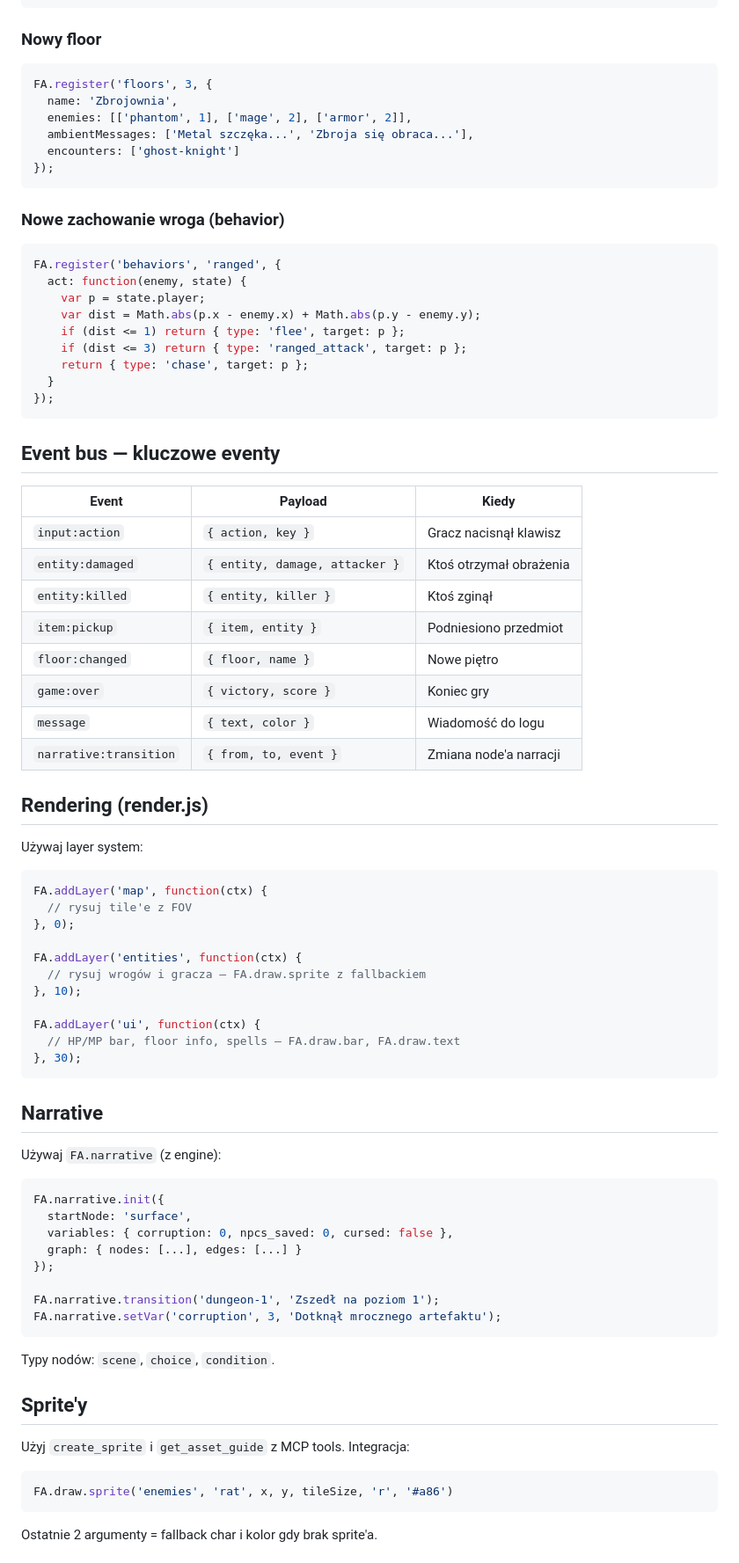
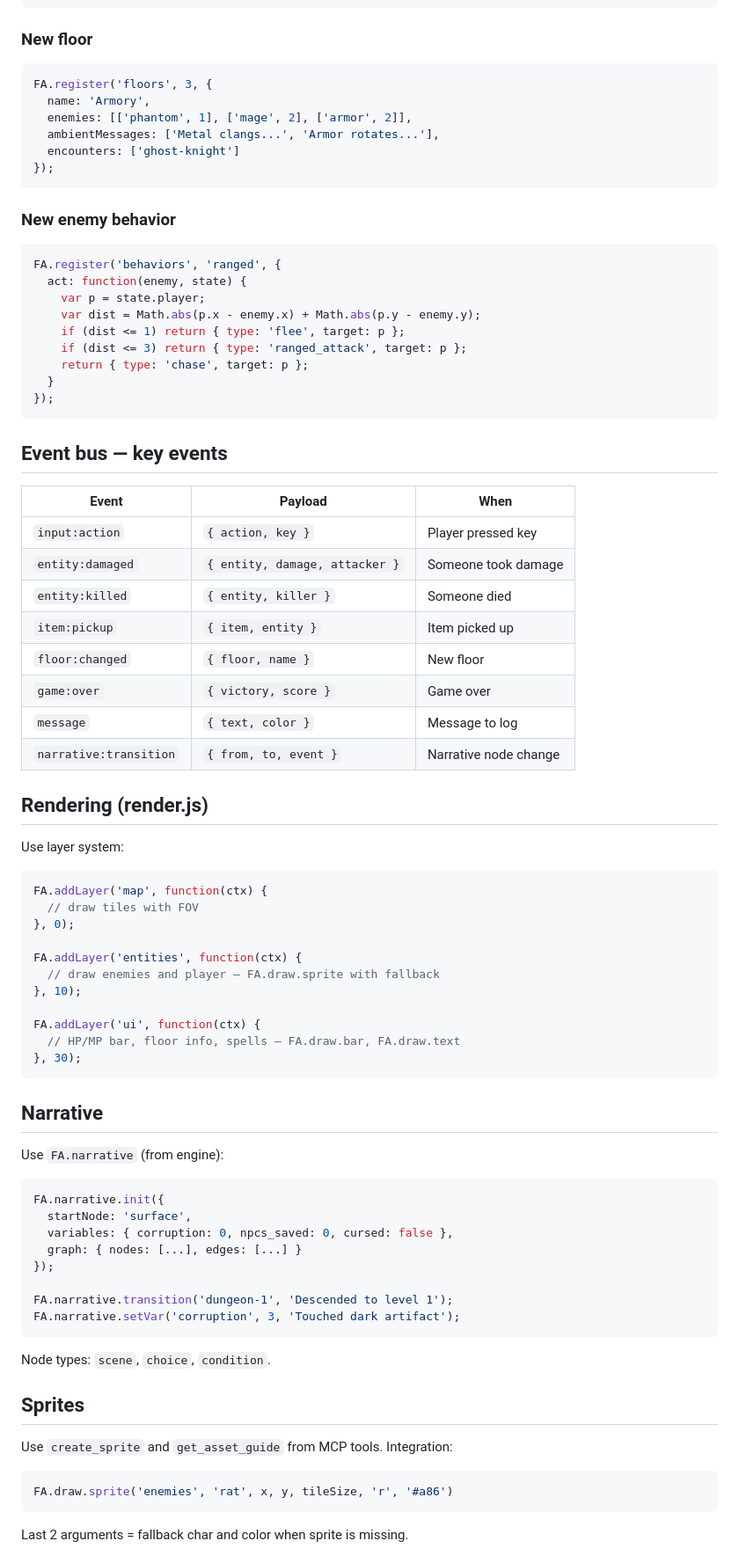
Before and after one commit to ForkArcade/game-template-roguelike, a Markdown page: _prompt.md, the part around one of its changes. Shown at 88% size. GitHub-like rendering.

````diff
--- a/_prompt.md
+++ b/_prompt.md
@@ -79,17 +79,17 @@ FA.register('items', 'fire_ring', {
 });
 ```
 
-### Nowy floor
+### New floor
 ```js
 FA.register('floors', 3, {
-  name: 'Zbrojownia',
+  name: 'Armory',
   enemies: [['phantom', 1], ['mage', 2], ['armor', 2]],
-  ambientMessages: ['Metal szczęka...', 'Zbroja się obraca...'],
+  ambientMessages: ['Metal clangs...', 'Armor rotates...'],
   encounters: ['ghost-knight']
 });
 ```
 
-### Nowe zachowanie wroga (behavior)
+### New enemy behavior
 ```js
 FA.register('behaviors', 'ranged', {
   act: function(enemy, state) {
@@ -102,29 +102,29 @@ FA.register('behaviors', 'ranged', {
 });
 ```
 
-## Event bus — kluczowe eventy
+## Event bus — key events
 
-| Event | Payload | Kiedy |
+| Event | Payload | When |
 |-------|---------|-------|
-| `input:action` | `{ action, key }` | Gracz nacisnął klawisz |
-| `entity:damaged` | `{ entity, damage, attacker }` | Ktoś otrzymał obrażenia |
-| `entity:killed` | `{ entity, killer }` | Ktoś zginął |
-| `item:pickup` | `{ item, entity }` | Podniesiono przedmiot |
-| `floor:changed` | `{ floor, name }` | Nowe piętro |
-| `game:over` | `{ victory, score }` | Koniec gry |
-| `message` | `{ text, color }` | Wiadomość do logu |
-| `narrative:transition` | `{ from, to, event }` | Zmiana node'a narracji |
+| `input:action` | `{ action, key }` | Player pressed key |
+| `entity:damaged` | `{ entity, damage, attacker }` | Someone took damage |
+| `entity:killed` | `{ entity, killer }` | Someone died |
+| `item:pickup` | `{ item, entity }` | Item picked up |
+| `floor:changed` | `{ floor, name }` | New floor |
+| `game:over` | `{ victory, score }` | Game over |
+| `message` | `{ text, color }` | Message to log |
+| `narrative:transition` | `{ from, to, event }` | Narrative node change |
 
 ## Rendering (render.js)
 
-Używaj layer system:
+Use layer system:
 ```js
 FA.addLayer('map', function(ctx) {
-  // rysuj tile'e z FOV
+  // draw tiles with FOV
 }, 0);
 
 FA.addLayer('entities', function(ctx) {
-  // rysuj wrogów i gracza — FA.draw.sprite z fallbackiem
+  // draw enemies and player — FA.draw.sprite with fallback
 }, 10);
 
 FA.addLayer('ui', function(ctx) {
@@ -134,7 +134,7 @@ FA.addLayer('ui', function(ctx) {
 
 ## Narrative
 
-Używaj `FA.narrative` (z engine):
+Use `FA.narrative` (from engine):
 ```js
 FA.narrative.init({
   startNode: 'surface',
@@ -142,17 +142,17 @@ FA.narrative.init({
   graph: { nodes: [...], edges: [...] }
 });
 
-FA.narrative.transition('dungeon-1', 'Zszedł na poziom 1');
-FA.narrative.setVar('corruption', 3, 'Dotknął mrocznego artefaktu');
+FA.narrative.transition('dungeon-1', 'Descended to level 1');
+FA.narrative.setVar('corruption', 3, 'Touched dark artifact');
 ```
 
-Typy nodów: `scene`, `choice`, `condition`.
+Node types: `scene`, `choice`, `condition`.
 
-## Sprite'y
+## Sprites
 
-Użyj `create_sprite` i `get_asset_guide` z MCP tools. Integracja:
+Use `create_sprite` and `get_asset_guide` from MCP tools. Integration:
 ```js
 FA.draw.sprite('enemies', 'rat', x, y, tileSize, 'r', '#a86')
 ```
-Ostatnie 2 argumenty = fallback char i kolor gdy brak sprite'a.
+Last 2 arguments = fallback char and color when sprite is missing.
 
````
Also changed, not shown: other parts of _prompt.md (+34 -34 lines).
